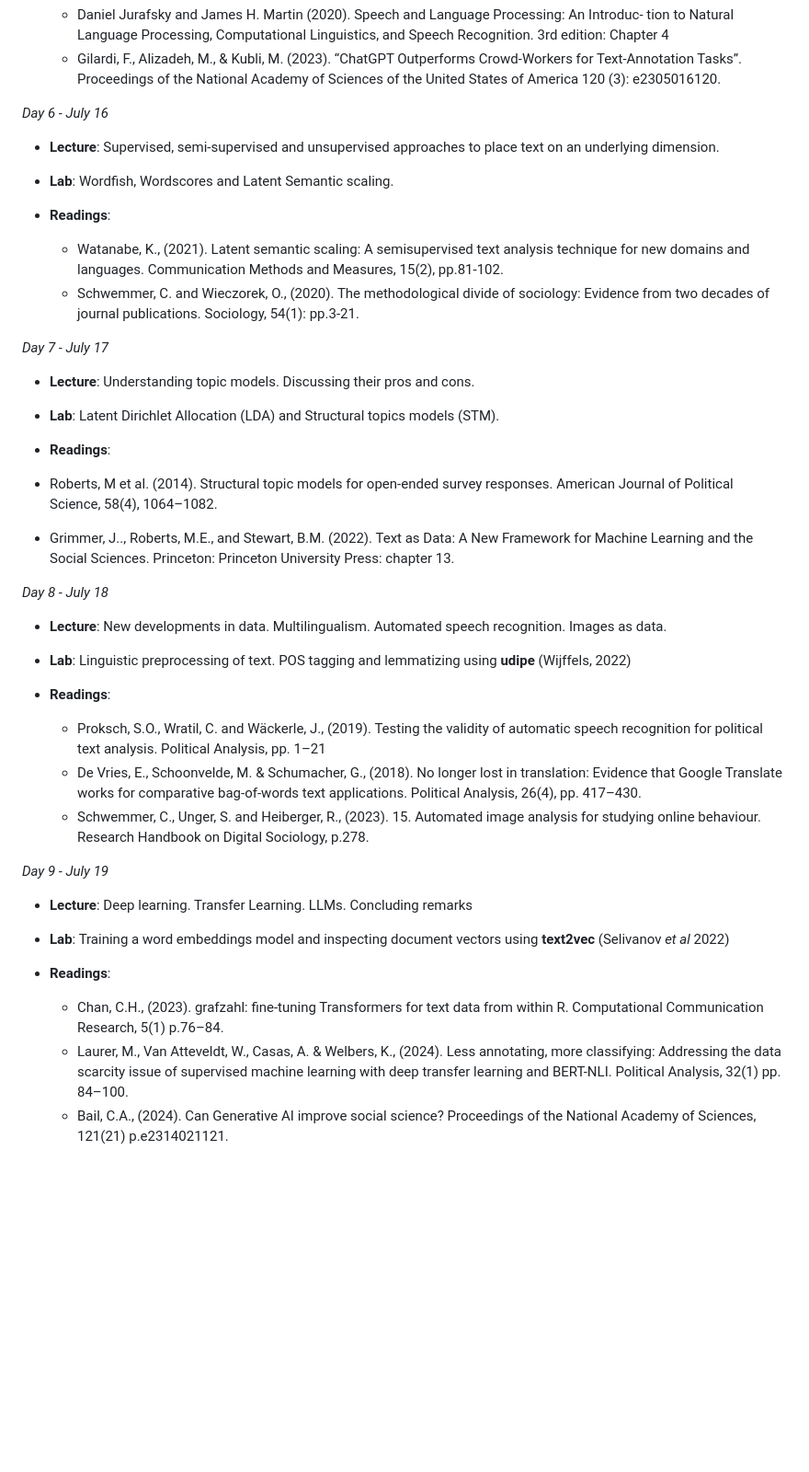
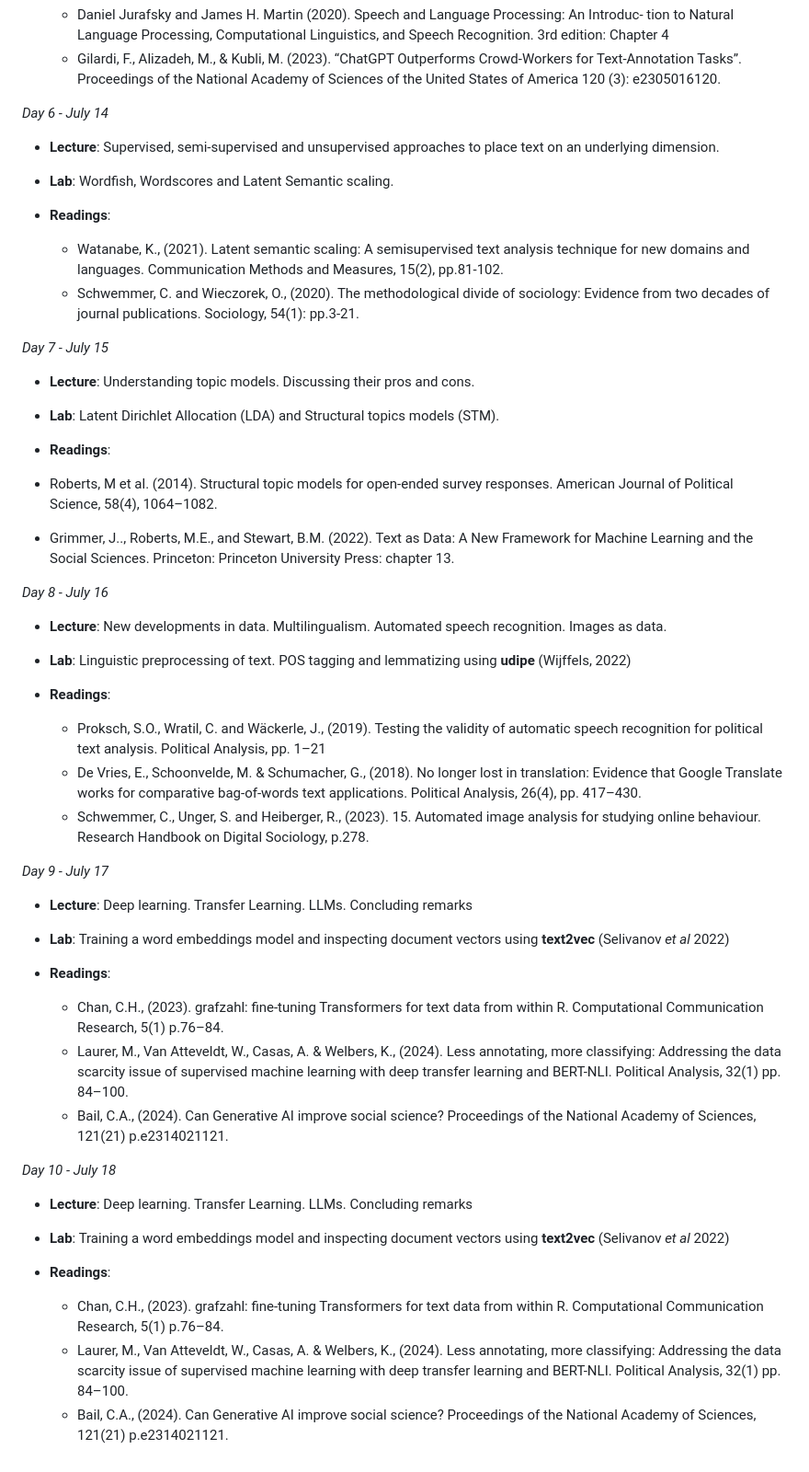
Before and after one commit to hjmschoonvelde/ess_qta_2025, a Markdown page: README.md, the part around one of its changes. Shown at 92% size. Drawn GitHub-style; blank space fills up the shorter version.

```diff
--- a/README.md
+++ b/README.md
@@ -98,7 +99,7 @@ I thank Stefan Müller for sharing his lab session materials for his QTA course
   - Daniel Jurafsky and James H. Martin (2020). Speech and Language Processing: An Introduc- tion to Natural Language Processing, Computational Linguistics, and Speech Recognition. 3rd edition: Chapter 4
   - Gilardi, F., Alizadeh, M., & Kubli, M. (2023). “ChatGPT Outperforms Crowd-Workers for Text-Annotation Tasks”. Proceedings of the National Academy of Sciences of the United States of America 120 (3): e2305016120.
 
-*Day 6 - July 16*
+*Day 6 - July 14*
 
 -	**Lecture**: Supervised, semi-supervised and unsupervised approaches to place text on an underlying dimension.
 
@@ -109,7 +110,7 @@ I thank Stefan Müller for sharing his lab session materials for his QTA course
   - Watanabe, K., (2021). Latent semantic scaling: A semisupervised text analysis technique for new domains and languages. Communication Methods and Measures, 15(2), pp.81-102.
   - Schwemmer, C. and Wieczorek, O., (2020). The methodological divide of sociology: Evidence from two decades of journal publications. Sociology, 54(1): pp.3-21.
 
-*Day 7 - July 17*
+*Day 7 - July 15*
 
 -	**Lecture**: Understanding topic models. Discussing their pros and cons.
 
@@ -119,7 +120,7 @@ I thank Stefan Müller for sharing his lab session materials for his QTA course
  - Roberts, M et al. (2014). Structural topic models for open-ended survey responses. American Journal of Political Science, 58(4), 1064–1082.
  - Grimmer, J.., Roberts, M.E., and Stewart, B.M. (2022). Text as Data: A New Framework for Machine Learning and the Social Sciences. Princeton: Princeton University Press: chapter 13.
 
-*Day 8 - July 18*
+*Day 8 - July 16*
 
 -	**Lecture**: New developments in data.  Multilingualism. Automated speech recognition. Images as data.
 
@@ -130,7 +131,7 @@ I thank Stefan Müller for sharing his lab session materials for his QTA course
   - De Vries, E., Schoonvelde, M. & Schumacher, G., (2018). No longer lost in translation: Evidence that Google Translate works for comparative bag-of-words text applications. Political Analysis, 26(4), pp. 417–430.
   - Schwemmer, C., Unger, S. and Heiberger, R., (2023). 15. Automated image analysis for studying online behaviour. Research Handbook on Digital Sociology, p.278.
 
-*Day 9 - July 19*
+*Day 9 - July 17*
 
 -	**Lecture**: Deep learning. Transfer Learning. LLMs. Concluding remarks
 
@@ -140,3 +141,15 @@ I thank Stefan Müller for sharing his lab session materials for his QTA course
    - Chan, C.H., (2023). grafzahl: fine-tuning Transformers for text data from within R. Computational Communication Research, 5(1) p.76–84.
    - Laurer, M., Van Atteveldt, W., Casas, A. & Welbers, K., (2024). Less annotating, more classifying: Addressing the data scarcity issue of supervised machine learning with deep transfer learning and BERT-NLI. Political Analysis, 32(1) pp. 84–100.
    - Bail, C.A., (2024). Can Generative AI improve social science? Proceedings of the National Academy of Sciences, 121(21) p.e2314021121.
+
+
+*Day 10 - July 18*
+
+-	**Lecture**: Deep learning. Transfer Learning. LLMs. Concluding remarks
+
+-	**Lab**: Training a word embeddings model and inspecting document vectors using **text2vec** (Selivanov _et al_ 2022)
+
+- **Readings**:
+   - Chan, C.H., (2023). grafzahl: fine-tuning Transformers for text data from within R. Computational Communication Research, 5(1) p.76–84.
+   - Laurer, M., Van Atteveldt, W., Casas, A. & Welbers, K., (2024). Less annotating, more classifying: Addressing the data scarcity issue of supervised machine learning with deep transfer learning and BERT-NLI. Political Analysis, 32(1) pp. 84–100.
+   - Bail, C.A., (2024). Can Generative AI improve social science? Proceedings of the National Academy of Sciences, 121(21) p.e2314021121.
```
Also changed, not shown: other parts of README.md (+11 -10 lines).
